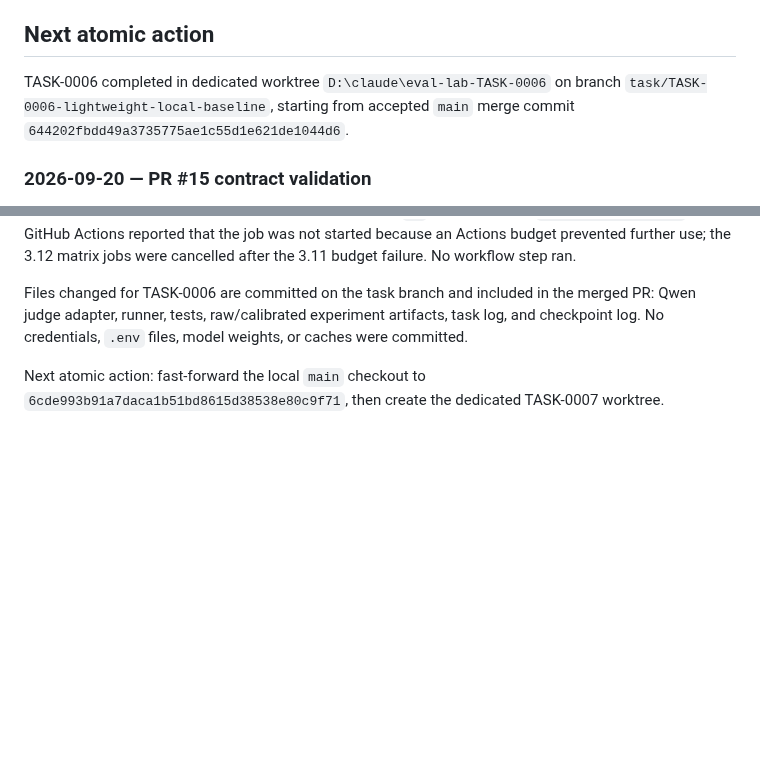
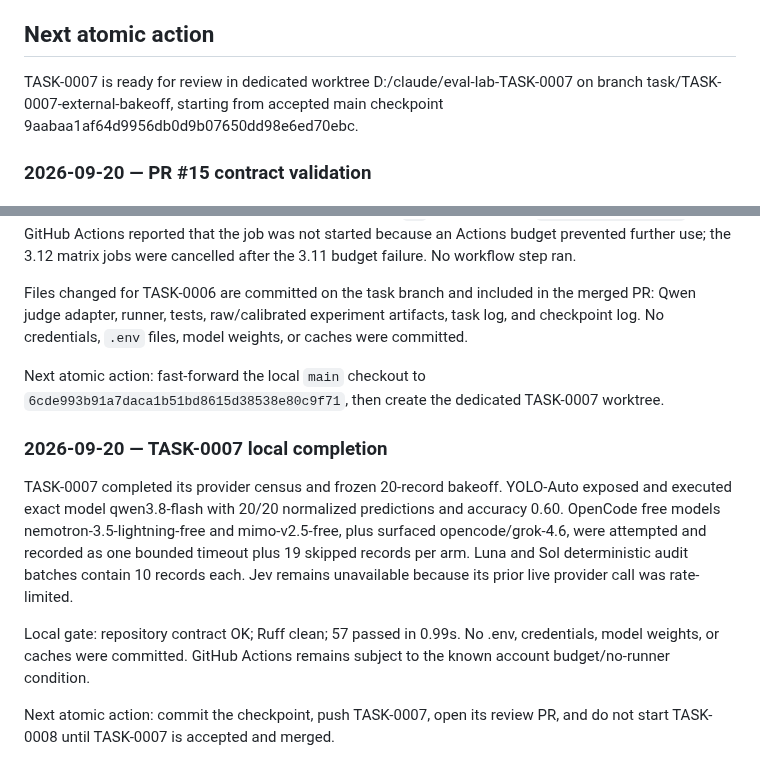
Before and after one commit to Pukujan/Eval-lab, a Markdown page: checkpoints/CURRENT.md, 2 parts joined by grey strips. GitHub-like rendering; blank space fills up the shorter version.

Commit message:
TASK-0007: record local completion

```diff
--- a/checkpoints/CURRENT.md
+++ b/checkpoints/CURRENT.md
@@ -48,7 +48,7 @@ GitHub Actions runner scheduling remains infrastructure-only until runners are a
 
 ## Next atomic action
 
-TASK-0006 completed in dedicated worktree `D:\claude\eval-lab-TASK-0006` on branch `task/TASK-0006-lightweight-local-baseline`, starting from accepted `main` merge commit `644202fbdd49a3735775ae1c55d1e621de1044d6`.
+TASK-0007 is ready for review in dedicated worktree D:/claude/eval-lab-TASK-0007 on branch task/TASK-0007-external-bakeoff, starting from accepted main checkpoint 9aabaa1af64d9956db0d9b07650dd98e6ed70ebc.
 
 ### 2026-09-20 — PR #15 contract validation
 
@@ -118,3 +118,11 @@ PR #21 merged TASK-0006 into `main` at `6cde993b91a7daca1b51bd8615d38538e80c9f71
 Files changed for TASK-0006 are committed on the task branch and included in the merged PR: Qwen judge adapter, runner, tests, raw/calibrated experiment artifacts, task log, and checkpoint log. No credentials, `.env` files, model weights, or caches were committed.
 
 Next atomic action: fast-forward the local `main` checkout to `6cde993b91a7daca1b51bd8615d38538e80c9f71`, then create the dedicated TASK-0007 worktree.
+
+### 2026-09-20 — TASK-0007 local completion
+
+TASK-0007 completed its provider census and frozen 20-record bakeoff. YOLO-Auto exposed and executed exact model qwen3.8-flash with 20/20 normalized predictions and accuracy 0.60. OpenCode free models nemotron-3.5-lightning-free and mimo-v2.5-free, plus surfaced opencode/grok-4.6, were attempted and recorded as one bounded timeout plus 19 skipped records per arm. Luna and Sol deterministic audit batches contain 10 records each. Jev remains unavailable because its prior live provider call was rate-limited.
+
+Local gate: repository contract OK; Ruff clean; 57 passed in 0.99s. No .env, credentials, model weights, or caches were committed. GitHub Actions remains subject to the known account budget/no-runner condition.
+
+Next atomic action: commit the checkpoint, push TASK-0007, open its review PR, and do not start TASK-0008 until TASK-0007 is accepted and merged.
```
